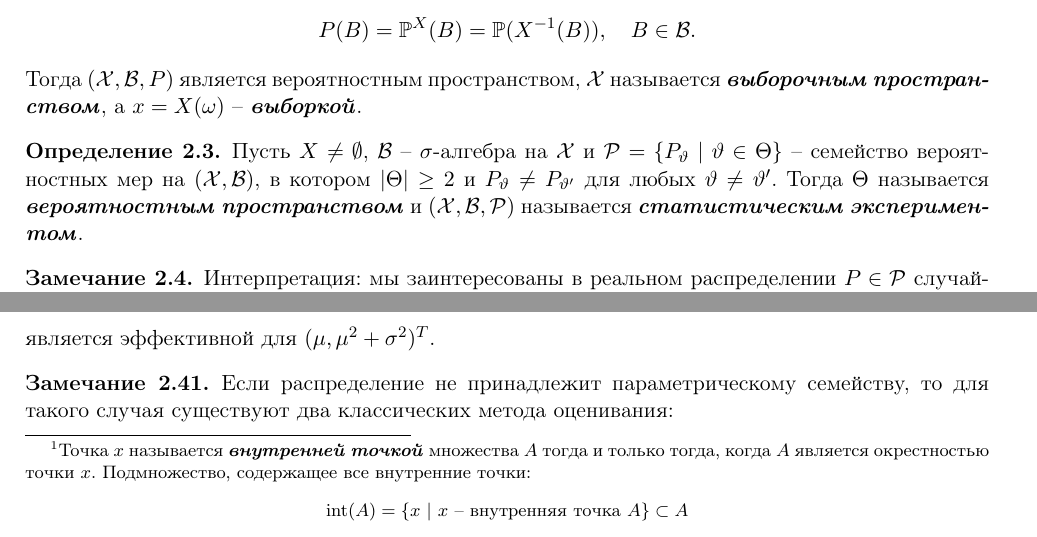
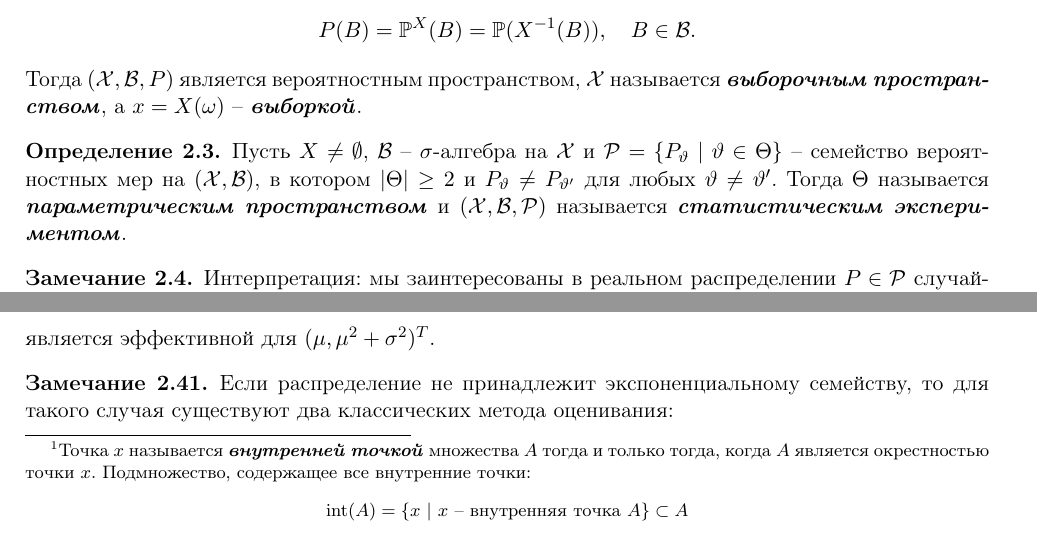
Before and after one commit to astralord/Statistics-lectures, a LaTeX book (book.tex, which reads chapters/chapter02.tex): two parts of pages 13 and 23 of 89, joined at a grey line, cut so that both start at the same text. Compiled offline with pdfLaTeX.

Commit message:
Update chapter02.tex

```diff
--- a/chapters/chapter02.tex
+++ b/chapters/chapter02.tex
@@ -18,7 +18,7 @@
 \end{asmp}
 
 \begin{defn}
-	Пусть $X \neq \emptyset$, $\mathcal{B}$ -- $\sigma$-алгебра на $\mathcal{X}$ и $\mathcal{P}=\{P_\vartheta \mid \vartheta \in \Theta \}$ -- семейство вероятностных мер на $(\mathcal{X}, \mathcal{B})$, в котором $|\Theta| \geq 2$ и $P_\vartheta \neq P_{\vartheta'}$ для любых $\vartheta \neq \vartheta'$. Тогда $\Theta$ называется \textbf{\textit{вероятностным пространством}} и $(\mathcal{X}, \mathcal{B}, \mathcal{P})$ называется \textbf{\textit{статистическим экспериментом}}.
+	Пусть $X \neq \emptyset$, $\mathcal{B}$ -- $\sigma$-алгебра на $\mathcal{X}$ и $\mathcal{P}=\{P_\vartheta \mid \vartheta \in \Theta \}$ -- семейство вероятностных мер на $(\mathcal{X}, \mathcal{B})$, в котором $|\Theta| \geq 2$ и $P_\vartheta \neq P_{\vartheta'}$ для любых $\vartheta \neq \vartheta'$. Тогда $\Theta$ называется \textbf{\textit{параметрическим пространством}} и $(\mathcal{X}, \mathcal{B}, \mathcal{P})$ называется \textbf{\textit{статистическим экспериментом}}.
 \end{defn}
 
 \begin{rmrk}
@@ -544,7 +544,7 @@
 \end{exmp}
 
 \begin{rmrk} \label{rmrk2.41}
-	Если распределение не принадлежит параметрическому семейству, то для такого случая существуют два классических метода оценивания:
+	Если распределение не принадлежит экспоненциальному семейству, то для такого случая существуют два классических метода оценивания:
 	\begin{enumerate}
 		\item \textbf{\textit{Метод моментов}}: \\
 		Пусть, $X_1, \dots, X_n$ i.i.d. $\sim P_\vartheta$. Пусть также
```
Also changed, not shown: chapters/chapter02.tex (2 more changed lines).
